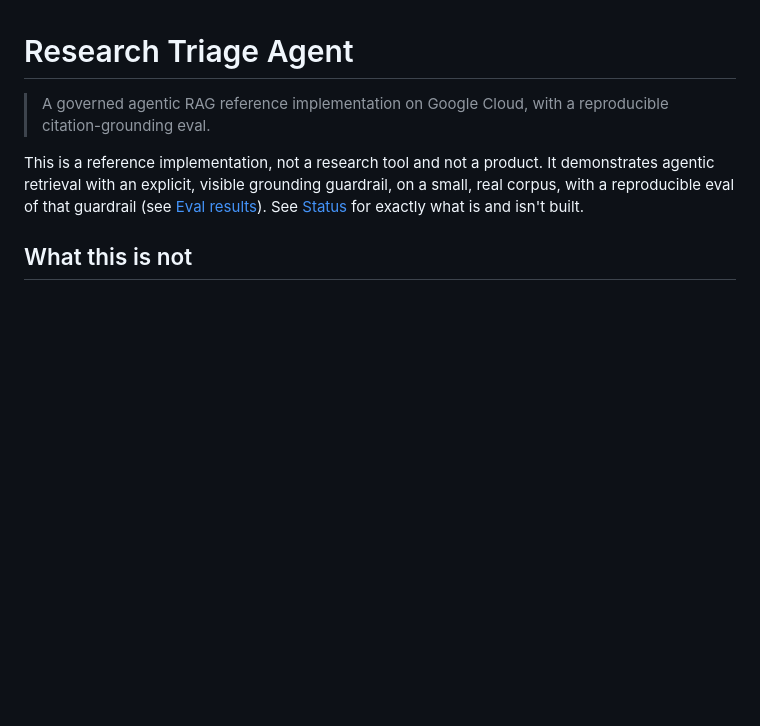
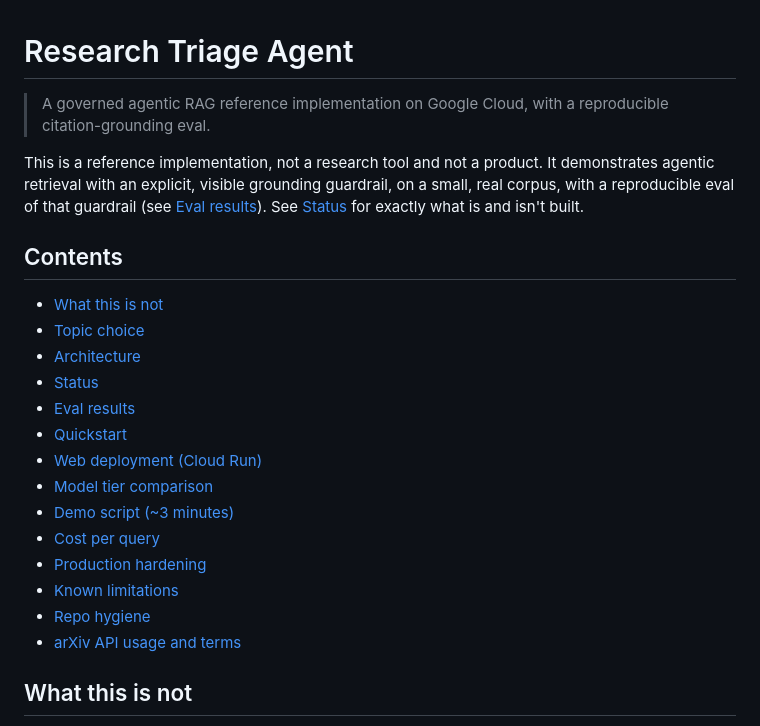
Before and after one commit to curtisdarst/research-triage-agent, a Markdown page: README.md, the part around the change. Drawn GitHub-style; blank space fills up the shorter version.

Commit message:
Add a table of contents to the README
Short link list after the intro summary so the long README's
top-level sections are navigable from the top.

```diff
--- a/README.md
+++ b/README.md
@@ -7,6 +7,23 @@ It demonstrates agentic retrieval with an explicit, visible grounding
 guardrail, on a small, real corpus, with a reproducible eval of that
 guardrail (see [Eval results](#eval-results)). See [Status](#status) for
 exactly what is and isn't built.
+
+## Contents
+
+- [What this is not](#what-this-is-not)
+- [Topic choice](#topic-choice)
+- [Architecture](#architecture)
+- [Status](#status)
+- [Eval results](#eval-results)
+- [Quickstart](#quickstart)
+- [Web deployment (Cloud Run)](#web-deployment-cloud-run)
+- [Model tier comparison](#model-tier-comparison)
+- [Demo script (~3 minutes)](#demo-script-3-minutes)
+- [Cost per query](#cost-per-query)
+- [Production hardening](#production-hardening)
+- [Known limitations](#known-limitations)
+- [Repo hygiene](#repo-hygiene)
+- [arXiv API usage and terms](#arxiv-api-usage-and-terms)
 
 ## What this is not
 
```
